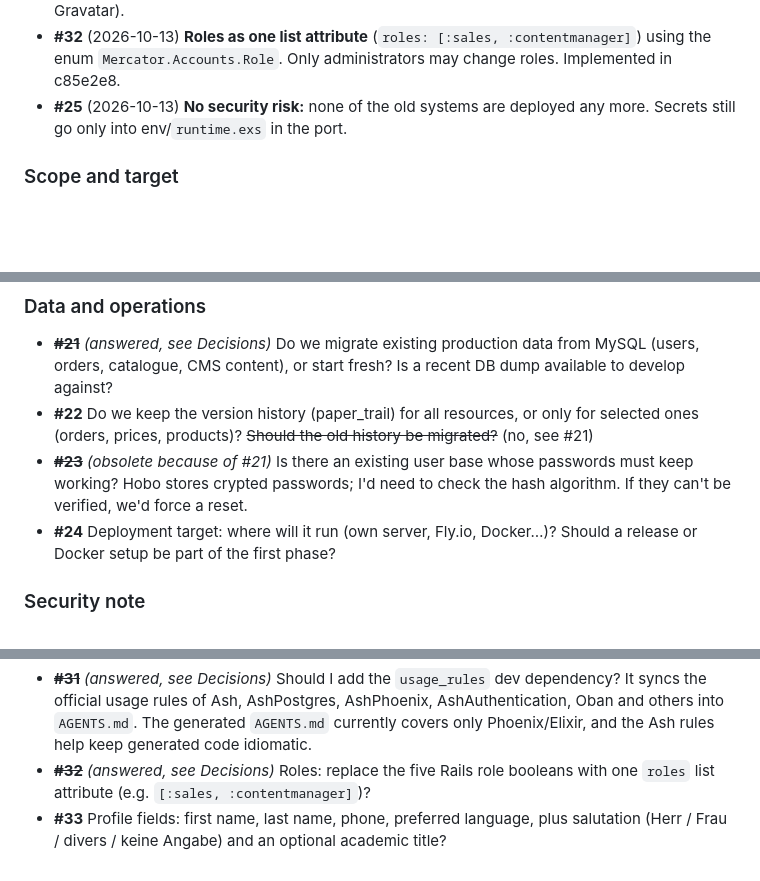
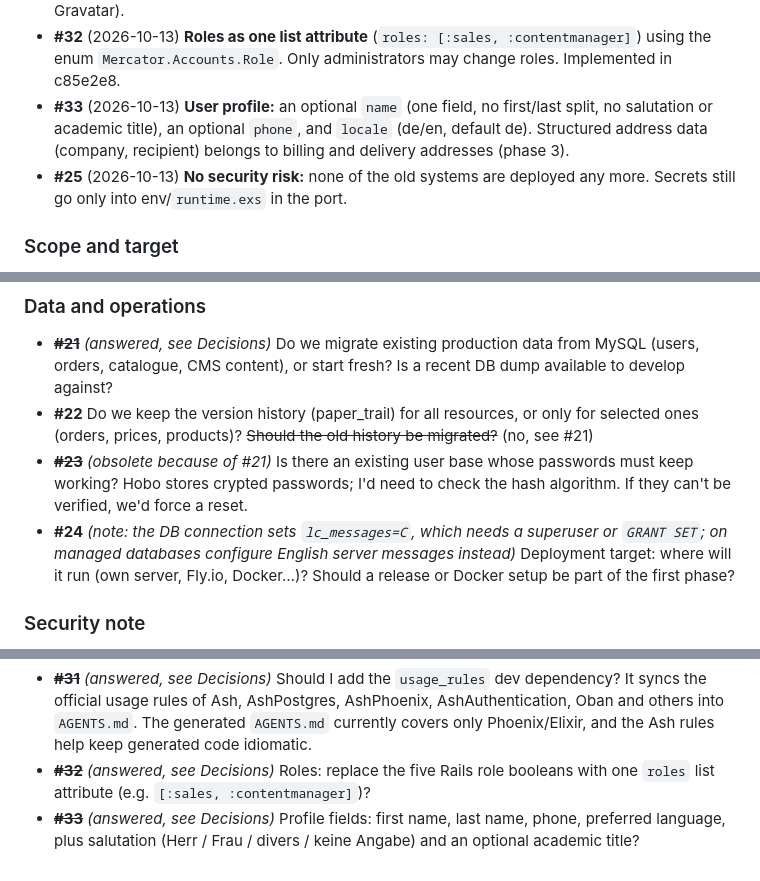
Before and after one commit to haslinger/mercator, a Markdown page: docs/roadmap.md, 3 parts joined by grey strips. Drawn GitHub-style; blank space fills up the shorter version.

Commit message:
Roadmap: record decision #33, deployment note on lc_messages
Co-Authored-By: Claude Opus 5.5 <noreply@anthropic.com>

```diff
--- a/docs/roadmap.md
+++ b/docs/roadmap.md
@@ -164,6 +164,7 @@ Rails sources (#1–#4) and continuing the overview (#5) were answered on 2026-1
 - **#8** (2026-10-13) **No database user per visitor.** Anonymous visitors get a **session basket** that moves to the real user at login or registration. Login uses **password + magic link** (AshAuthentication). The session carries an anonymous session ID for later analytics.
 - **#18 (analytics part)** (2026-10-13) General traffic stats live **outside the app** (proxy logs or Plausible/Umami/Matomo, chosen per customer). **Shop funnel events** (visit → basket → checkout → order) come later as an anonymous in-app event table (no personal data, no IPs). Still open: which other features are needed (blog, podcasts, comments, Twitter, contact form, Gravatar).
 - **#32** (2026-10-13) **Roles as one list attribute** (`roles: [:sales, :contentmanager]`) using the enum `Mercator.Accounts.Role`. Only administrators may change roles. Implemented in c85e2e8.
+- **#33** (2026-10-13) **User profile:** an optional `name` (one field, no first/last split, no salutation or academic title), an optional `phone`, and `locale` (de/en, default de). Structured address data (company, recipient) belongs to billing and delivery addresses (phase 3).
 - **#25** (2026-10-13) **No security risk:** none of the old systems are deployed any more. Secrets still go only into env/`runtime.exs` in the port.
 
 ### Scope and target
@@ -187,7 +188,7 @@ Rails sources (#1–#4) and continuing the overview (#5) were answered on 2026-1
 - ~~**#21**~~ *(answered, see Decisions)* Do we migrate existing production data from MySQL (users, orders, catalogue, CMS content), or start fresh? Is a recent DB dump available to develop against?
 - **#22** Do we keep the version history (paper_trail) for all resources, or only for selected ones (orders, prices, products)? ~~Should the old history be migrated?~~ (no, see #21)
 - ~~**#23**~~ *(obsolete because of #21)* Is there an existing user base whose passwords must keep working? Hobo stores crypted passwords; I'd need to check the hash algorithm. If they can't be verified, we'd force a reset.
-- **#24** Deployment target: where will it run (own server, Fly.io, Docker…)? Should a release or Docker setup be part of the first phase?
+- **#24** *(note: the DB connection sets `lc_messages=C`, which needs a superuser or `GRANT SET`; on managed databases configure English server messages instead)* Deployment target: where will it run (own server, Fly.io, Docker…)? Should a release or Docker setup be part of the first phase?
 
 ### Security note
 - ~~**#25**~~ *(answered, see Decisions)* The customer-system repos (`systems/*/config/application.yml`, `database.yml`) contain **plaintext credentials**: DB, Mesonic ERP, mPAY24 merchant, Icecat, Bechlem and secret tokens. In the port, secrets will live only in environment variables or `runtime.exs`. Are any of these credentials still live? If so, they should be rotated, since they are in git history.
@@ -197,4 +198,4 @@ Rails sources (#1–#4) and continuing the overview (#5) were answered on 2026-1
 - ~~**#27**~~ *(answered, see Decisions)* Which phase or feature should come first? (My suggestion: phases 1 and 2.)
 - ~~**#31**~~ *(answered, see Decisions)* Should I add the `usage_rules` dev dependency? It syncs the official usage rules of Ash, AshPostgres, AshPhoenix, AshAuthentication, Oban and others into `AGENTS.md`. The generated `AGENTS.md` currently covers only Phoenix/Elixir, and the Ash rules help keep generated code idiomatic.
 - ~~**#32**~~ *(answered, see Decisions)* Roles: replace the five Rails role booleans with one `roles` list attribute (e.g. `[:sales, :contentmanager]`)?
-- **#33** Profile fields: first name, last name, phone, preferred language, plus salutation (Herr / Frau / divers / keine Angabe) and an optional academic title?
+- ~~**#33**~~ *(answered, see Decisions)* Profile fields: first name, last name, phone, preferred language, plus salutation (Herr / Frau / divers / keine Angabe) and an optional academic title?
```
